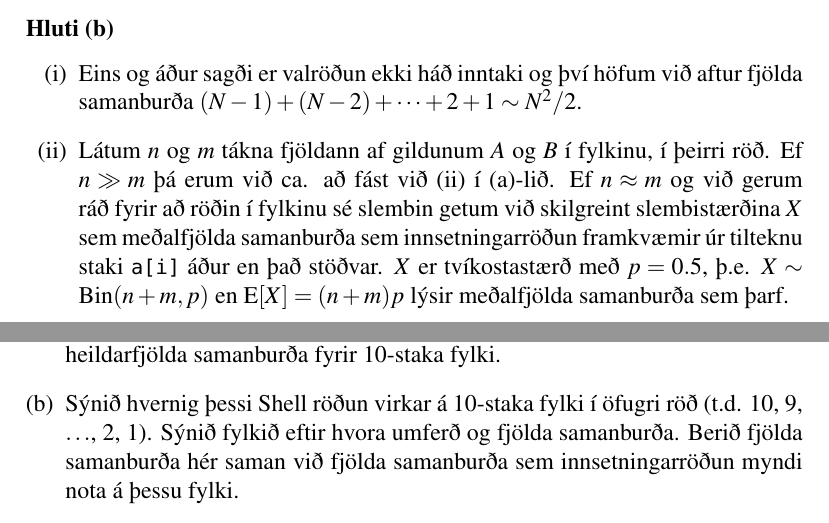
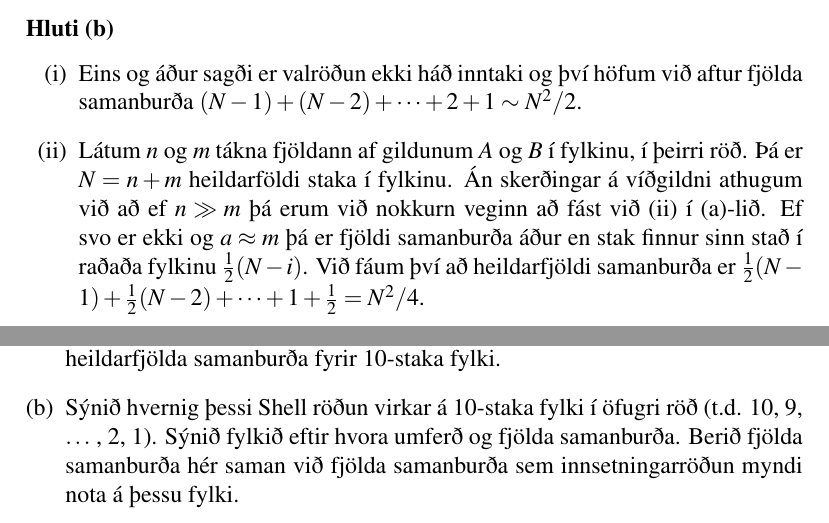
Before and after one commit to lvthnn/TOL203G, a LaTeX document (HD4/pdf/hd4tol203g.tex): two parts of pages 3 and 5 of 5, joined at a grey line, cut so that both start at the same text. Compiled offline with pdfLaTeX.

Commit message:
Klara verkefni 3

```diff
--- a/HD4/pdf/hd4tol203g.tex
+++ b/HD4/pdf/hd4tol203g.tex
@@ -132,10 +132,9 @@ tímamælinganna.
 \subsubsection*{Hluti (b)}
     \begin{enumerate}[(i)]
        \item Eins og áður sagði er valröðun ekki háð inntaki og því höfum við aftur fjölda samanburða $(N - 1) + (N - 2) + \cdots + 2 + 1 \sim N^2/2$.
-       \item Látum $n$ og $m$ tákna fjöldann af gildunum $A$ og $B$ í fylkinu, í þeirri röð. Ef $n \gg m$ þá erum við ca. að fást við (ii) í (a)-lið.
-       Ef $n \approx m$ og við gerum ráð fyrir að röðin í fylkinu sé slembin getum við skilgreint slembistærðina $X$ sem meðalfjölda samanburða sem
-       innsetningarröðun framkvæmir úr tilteknu staki \texttt{a[i]} áður en það stöðvar. $X$ er tvíkostastærð með $p = 0.5$, þ.e. $X \sim \text{Bin}(n + m, p)$
-       en $\text E[X] = (n + m)p$ lýsir meðalfjölda samanburða sem þarf.
+       \item Látum $n$ og $m$ tákna fjöldann af gildunum $A$ og $B$ í fylkinu, í þeirri röð. Þá er $N = n + m$ heildarföldi staka í fylkinu. Án skerðingar á
+       víðgildni athugum við að ef $n \gg m$ þá erum við nokkurn veginn að fást við (ii) í (a)-lið. Ef svo er ekki og $a \approx m$ þá er fjöldi samanburða áður
+       en stak finnur sinn stað í raðaða fylkinu $\frac 12 (N - i)$. Við fáum því að heildarfjöldi samanburða er $\frac 12 (N - 1) + \frac 12 (N - 2) + \cdots + 1 + \frac 12 = N^2/4$.
     \end{enumerate}
 
 \newpage
@@ -154,7 +153,7 @@ Nota á Shell röðun með $3x + 1$ skrefstærðum á 10-staka fylki. Þá eru t
 \begin{enumerate}[(a)]
     \item Hvert er besta inntak fyrir þessa tegund af Shellröðun? Rökstyðjið og sýnið heildarfjölda
     samanburða fyrir 10-staka fylki.
-    \item Sýnið hvernig þessi Shell röðun virkar á 10-staka fylki í öfugri röð (t.d. 10, 9, $\ldots$, 2, 1).
+    \item Sýnið hvernig þessi Shell röðun virkar á 10-staka fylki í öfugri röð (t.d. 10, 9, $\ldots$\@ , 2, 1).
     Sýnið fylkið eftir hvora umferð og fjölda samanburða. Berið fjölda samanburða hér saman við fjölda samanburða
     sem innsetningarröðun myndi nota á þessu fylki.
 \end{enumerate}
```
Also changed, not shown: HD4/pdf/hd4tol203g.pdf, HD4/pdf/hd4tol203g.tex (2 more changed lines), 7 other files.
